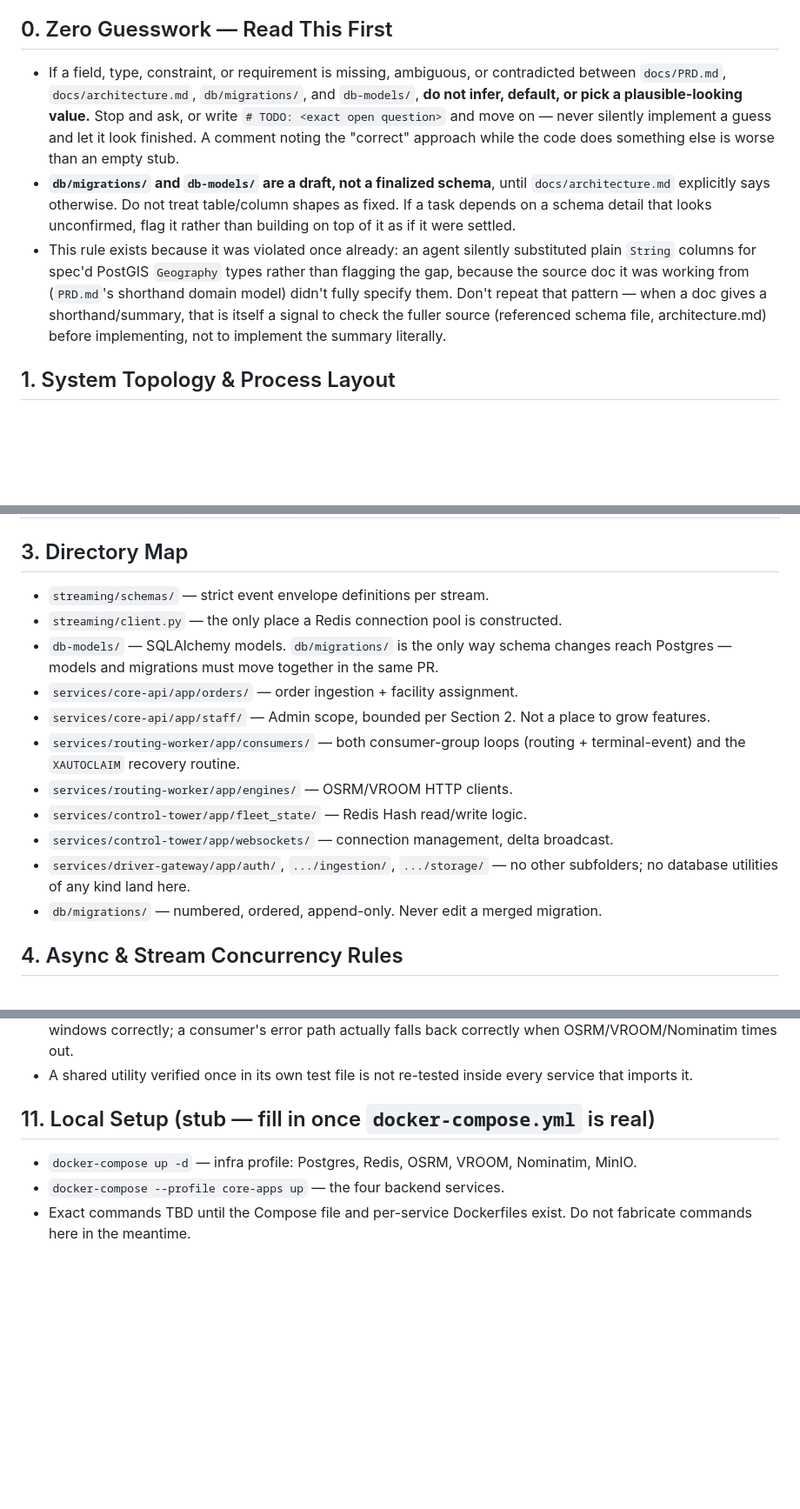
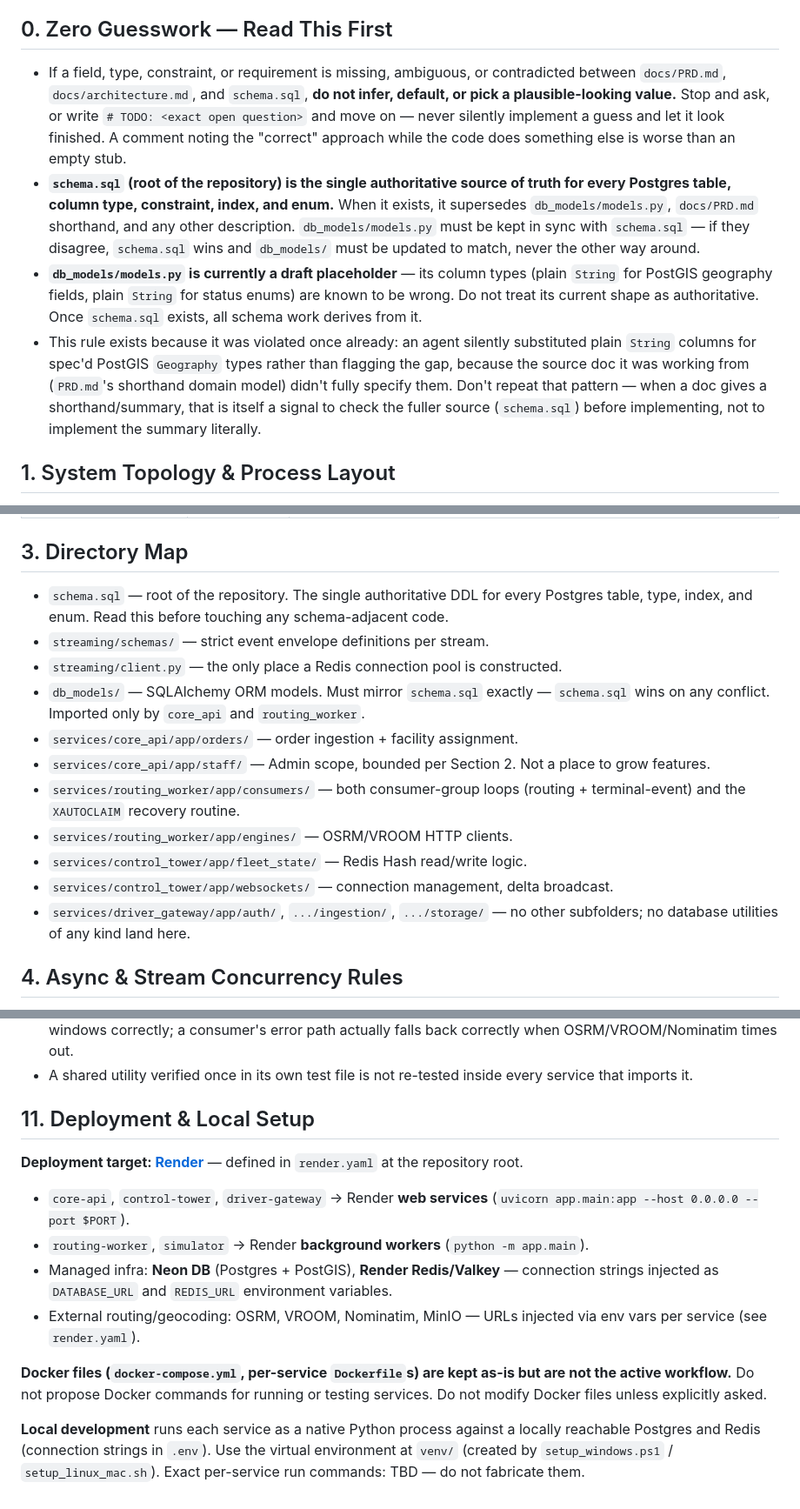
Before and after one commit to garvjain7/last-mile-delivery-platform, a Markdown page: AGENTS.md, 3 parts joined by grey strips. Shown at 87% size. Drawn GitHub-style; blank space fills up the shorter version.

Commit message:
docs(agents): update schema authority, fix dir names, replace docker with render setup

```diff
--- a/AGENTS.md
+++ b/AGENTS.md
@@ -4,9 +4,10 @@ Last-Mile Delivery Orchestration Platform. Companion to `docs/PRD.md` and `docs/
 
 ## 0. Zero Guesswork — Read This First
 
-- If a field, type, constraint, or requirement is missing, ambiguous, or contradicted between `docs/PRD.md`, `docs/architecture.md`, `db/migrations/`, and `db-models/`, **do not infer, default, or pick a plausible-looking value.** Stop and ask, or write `# TODO: <exact open question>` and move on — never silently implement a guess and let it look finished. A comment noting the "correct" approach while the code does something else is worse than an empty stub.
-- **`db/migrations/` and `db-models/` are a draft, not a finalized schema**, until `docs/architecture.md` explicitly says otherwise. Do not treat table/column shapes as fixed. If a task depends on a schema detail that looks unconfirmed, flag it rather than building on top of it as if it were settled.
-- This rule exists because it was violated once already: an agent silently substituted plain `String` columns for spec'd PostGIS `Geography` types rather than flagging the gap, because the source doc it was working from (`PRD.md`'s shorthand domain model) didn't fully specify them. Don't repeat that pattern — when a doc gives a shorthand/summary, that is itself a signal to check the fuller source (referenced schema file, architecture.md) before implementing, not to implement the summary literally.
+- If a field, type, constraint, or requirement is missing, ambiguous, or contradicted between `docs/PRD.md`, `docs/architecture.md`, and `schema.sql`, **do not infer, default, or pick a plausible-looking value.** Stop and ask, or write `# TODO: <exact open question>` and move on — never silently implement a guess and let it look finished. A comment noting the "correct" approach while the code does something else is worse than an empty stub.
+- **`schema.sql` (root of the repository) is the single authoritative source of truth for every Postgres table, column type, constraint, index, and enum.** When it exists, it supersedes `db_models/models.py`, `docs/PRD.md` shorthand, and any other description. `db_models/models.py` must be kept in sync with `schema.sql` — if they disagree, `schema.sql` wins and `db_models/` must be updated to match, never the other way around.
+- **`db_models/models.py` is currently a draft placeholder** — its column types (plain `String` for PostGIS geography fields, plain `String` for status enums) are known to be wrong. Do not treat its current shape as authoritative. Once `schema.sql` exists, all schema work derives from it.
+- This rule exists because it was violated once already: an agent silently substituted plain `String` columns for spec'd PostGIS `Geography` types rather than flagging the gap, because the source doc it was working from (`PRD.md`'s shorthand domain model) didn't fully specify them. Don't repeat that pattern — when a doc gives a shorthand/summary, that is itself a signal to check the fuller source (`schema.sql`) before implementing, not to implement the summary literally.
 
 ## 1. System Topology & Process Layout
 
@@ -29,17 +30,17 @@ Last-Mile Delivery Orchestration Platform. Companion to `docs/PRD.md` and `docs/
 
 ## 3. Directory Map
 
+- `schema.sql` — root of the repository. The single authoritative DDL for every Postgres table, type, index, and enum. Read this before touching any schema-adjacent code.
 - `streaming/schemas/` — strict event envelope definitions per stream.
 - `streaming/client.py` — the only place a Redis connection pool is constructed.
-- `db-models/` — SQLAlchemy models. `db/migrations/` is the only way schema changes reach Postgres — models and migrations must move together in the same PR.
-- `services/core-api/app/orders/` — order ingestion + facility assignment.
-- `services/core-api/app/staff/` — Admin scope, bounded per Section 2. Not a place to grow features.
-- `services/routing-worker/app/consumers/` — both consumer-group loops (routing + terminal-event) and the `XAUTOCLAIM` recovery routine.
-- `services/routing-worker/app/engines/` — OSRM/VROOM HTTP clients.
-- `services/control-tower/app/fleet_state/` — Redis Hash read/write logic.
-- `services/control-tower/app/websockets/` — connection management, delta broadcast.
-- `services/driver-gateway/app/auth/`, `.../ingestion/`, `.../storage/` — no other subfolders; no database utilities of any kind land here.
-- `db/migrations/` — numbered, ordered, append-only. Never edit a merged migration.
+- `db_models/` — SQLAlchemy ORM models. Must mirror `schema.sql` exactly — `schema.sql` wins on any conflict. Imported only by `core_api` and `routing_worker`.
+- `services/core_api/app/orders/` — order ingestion + facility assignment.
+- `services/core_api/app/staff/` — Admin scope, bounded per Section 2. Not a place to grow features.
+- `services/routing_worker/app/consumers/` — both consumer-group loops (routing + terminal-event) and the `XAUTOCLAIM` recovery routine.
+- `services/routing_worker/app/engines/` — OSRM/VROOM HTTP clients.
+- `services/control_tower/app/fleet_state/` — Redis Hash read/write logic.
+- `services/control_tower/app/websockets/` — connection management, delta broadcast.
+- `services/driver_gateway/app/auth/`, `.../ingestion/`, `.../storage/` — no other subfolders; no database utilities of any kind land here.
 
 ## 4. Async & Stream Concurrency Rules
 
@@ -88,8 +89,15 @@ Last-Mile Delivery Orchestration Platform. Companion to `docs/PRD.md` and `docs/
 - Priority: PostGIS KNN returns the mathematically correct facility; VROOM matrix generation maps time windows correctly; a consumer's error path actually falls back correctly when OSRM/VROOM/Nominatim times out.
 - A shared utility verified once in its own test file is not re-tested inside every service that imports it.
 
-## 11. Local Setup (stub — fill in once `docker-compose.yml` is real)
+## 11. Deployment & Local Setup
 
-- `docker-compose up -d` — infra profile: Postgres, Redis, OSRM, VROOM, Nominatim, MinIO.
-- `docker-compose --profile core-apps up` — the four backend services.
-- Exact commands TBD until the Compose file and per-service Dockerfiles exist. Do not fabricate commands here in the meantime.
+**Deployment target: [Render](https://render.com)** — defined in `render.yaml` at the repository root.
+
+- `core-api`, `control-tower`, `driver-gateway` → Render **web services** (`uvicorn app.main:app --host 0.0.0.0 --port $PORT`).
+- `routing-worker`, `simulator` → Render **background workers** (`python -m app.main`).
+- Managed infra: **Neon DB** (Postgres + PostGIS), **Render Redis/Valkey** — connection strings injected as `DATABASE_URL` and `REDIS_URL` environment variables.
+- External routing/geocoding: OSRM, VROOM, Nominatim, MinIO — URLs injected via env vars per service (see `render.yaml`).
+
+**Docker files (`docker-compose.yml`, per-service `Dockerfile`s) are kept as-is but are not the active workflow.** Do not propose Docker commands for running or testing services. Do not modify Docker files unless explicitly asked.
+
+**Local development** runs each service as a native Python process against a locally reachable Postgres and Redis (connection strings in `.env`). Use the virtual environment at `venv/` (created by `setup_windows.ps1` / `setup_linux_mac.sh`). Exact per-service run commands: TBD — do not fabricate them.
```
Also changed, not shown: other parts of AGENTS.md (+2 -2 lines).
